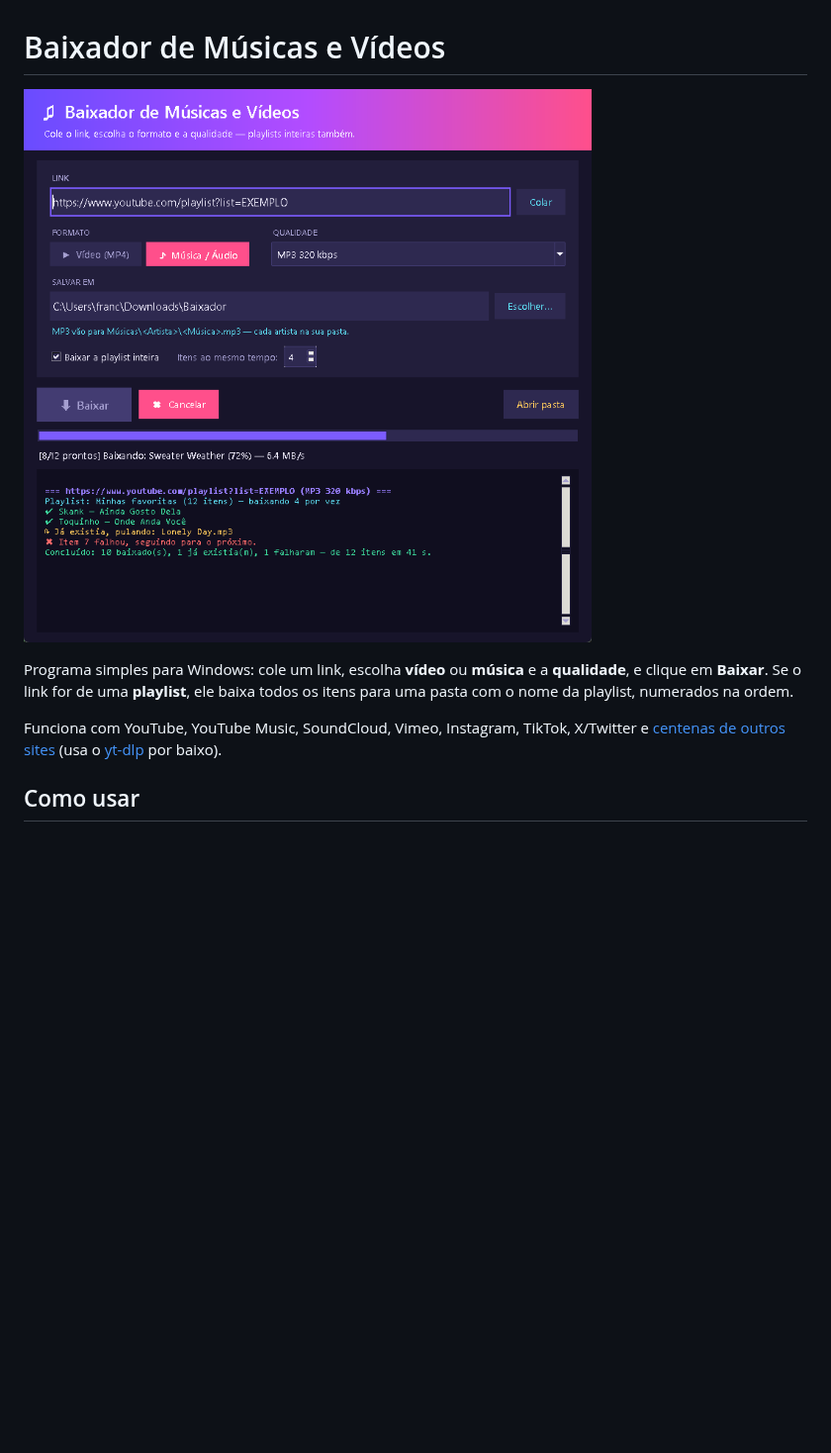
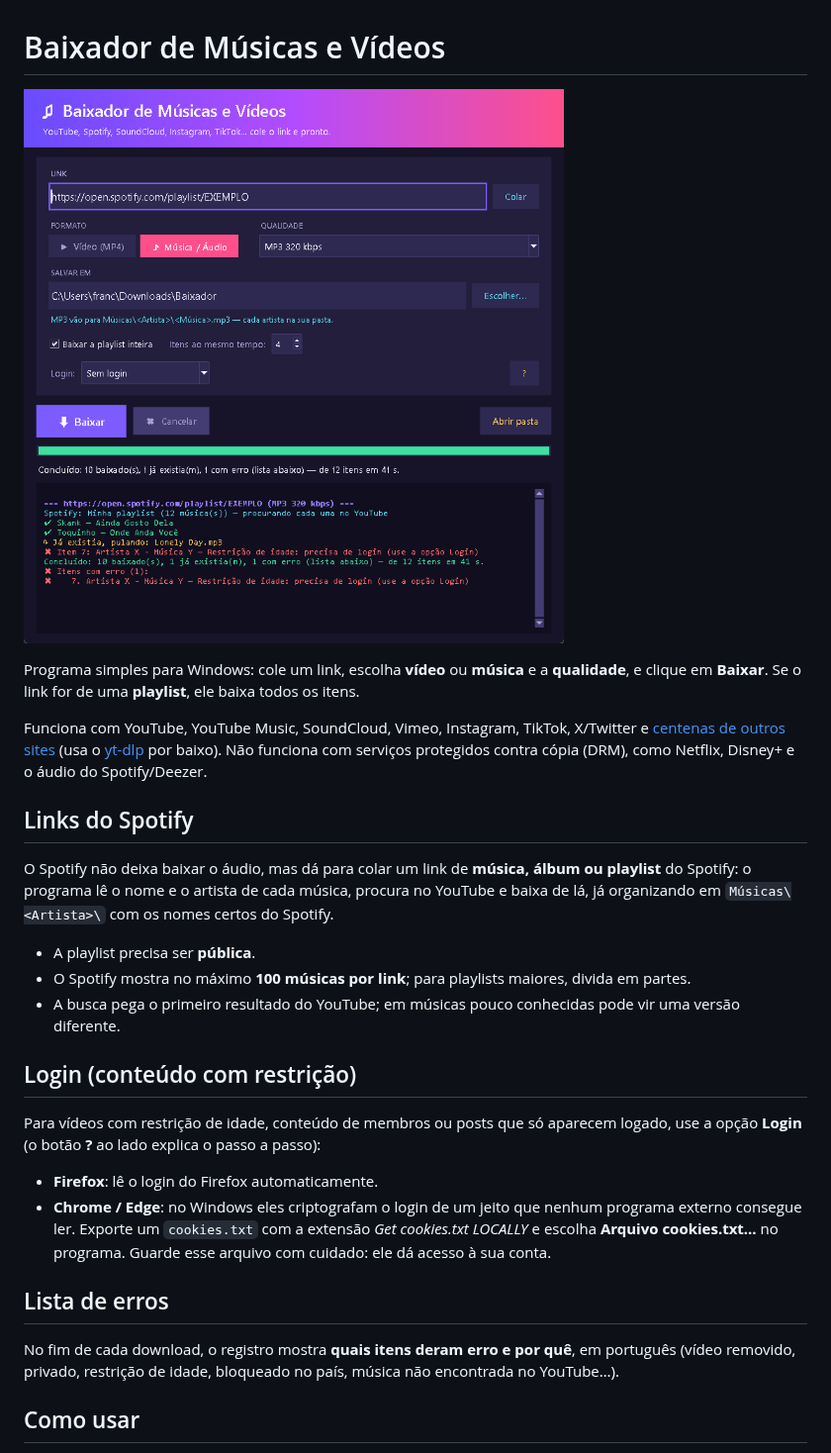
Before and after one commit to axiomcalculator3d/baixador-musicas-videos, a Markdown page: README.md, the part around the change. Shown at 99% size. Drawn GitHub-style; pictures changed too: tela.png; blank space fills up the shorter version.

```diff
--- a/README.md
+++ b/README.md
@@ -3,10 +3,36 @@
 ![Tela do programa](tela.png)
 
 Programa simples para Windows: cole um link, escolha **vídeo** ou **música** e a **qualidade**, e clique em **Baixar**.
-Se o link for de uma **playlist**, ele baixa todos os itens para uma pasta com o nome da playlist, numerados na ordem.
+Se o link for de uma **playlist**, ele baixa todos os itens.
 
 Funciona com YouTube, YouTube Music, SoundCloud, Vimeo, Instagram, TikTok, X/Twitter e
 [centenas de outros sites](https://github.com/yt-dlp/yt-dlp/blob/master/supportedsites.md) (usa o [yt-dlp](https://github.com/yt-dlp/yt-dlp) por baixo).
+Não funciona com serviços protegidos contra cópia (DRM), como Netflix, Disney+ e o áudio do Spotify/Deezer.
+
+## Links do Spotify
+
+O Spotify não deixa baixar o áudio, mas dá para colar um link de **música, álbum ou playlist**
+do Spotify: o programa lê o nome e o artista de cada música, procura no YouTube e baixa de lá,
+já organizando em `Músicas\<Artista>\` com os nomes certos do Spotify.
+
+- A playlist precisa ser **pública**.
+- O Spotify mostra no máximo **100 músicas por link**; para playlists maiores, divida em partes.
+- A busca pega o primeiro resultado do YouTube; em músicas pouco conhecidas pode vir uma versão diferente.
+
+## Login (conteúdo com restrição)
+
+Para vídeos com restrição de idade, conteúdo de membros ou posts que só aparecem logado,
+use a opção **Login** (o botão **?** ao lado explica o passo a passo):
+
+- **Firefox**: lê o login do Firefox automaticamente.
+- **Chrome / Edge**: no Windows eles criptografam o login de um jeito que nenhum programa externo
+  consegue ler. Exporte um `cookies.txt` com a extensão *Get cookies.txt LOCALLY* e escolha
+  **Arquivo cookies.txt…** no programa. Guarde esse arquivo com cuidado: ele dá acesso à sua conta.
+
+## Lista de erros
+
+No fim de cada download, o registro mostra **quais itens deram erro e por quê**, em português
+(vídeo removido, privado, restrição de idade, bloqueado no país, música não encontrada no YouTube…).
 
 ## Como usar
 
```
Also changed, not shown: 1 other file.
